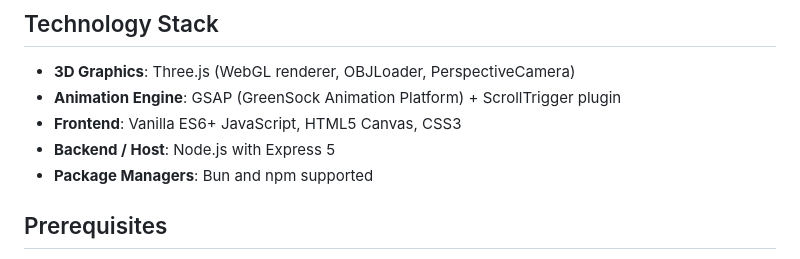
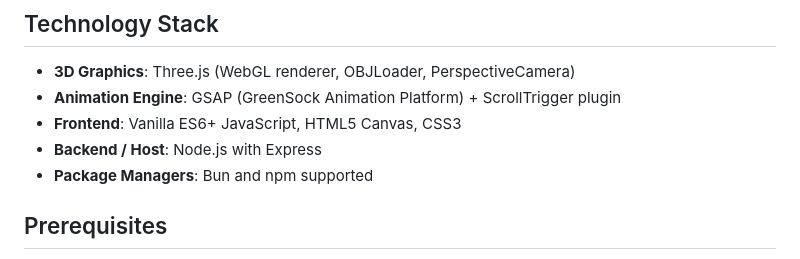
Before and after one commit to AndyMagwayer/A320-airplane, a Markdown page: README.md, the part around one of its changes. Rendered like a GitHub page.

Commit message:
docs(readme): update documentation with accurate tech stack and clean structure

```diff
--- a/README.md
+++ b/README.md
@@ -21,7 +21,7 @@ The application loads an Airbus A320 3D model (`assets/plane.obj`) into a WebGL
 * **3D Graphics**: Three.js (WebGL renderer, OBJLoader, PerspectiveCamera)
 * **Animation Engine**: GSAP (GreenSock Animation Platform) + ScrollTrigger plugin
 * **Frontend**: Vanilla ES6+ JavaScript, HTML5 Canvas, CSS3
-* **Backend / Host**: Node.js with Express 5
+* **Backend / Host**: Node.js with Express
 * **Package Managers**: Bun and npm supported
 
 ## Prerequisites
```
Also changed, not shown: other parts of README.md (+0 -1 lines).
